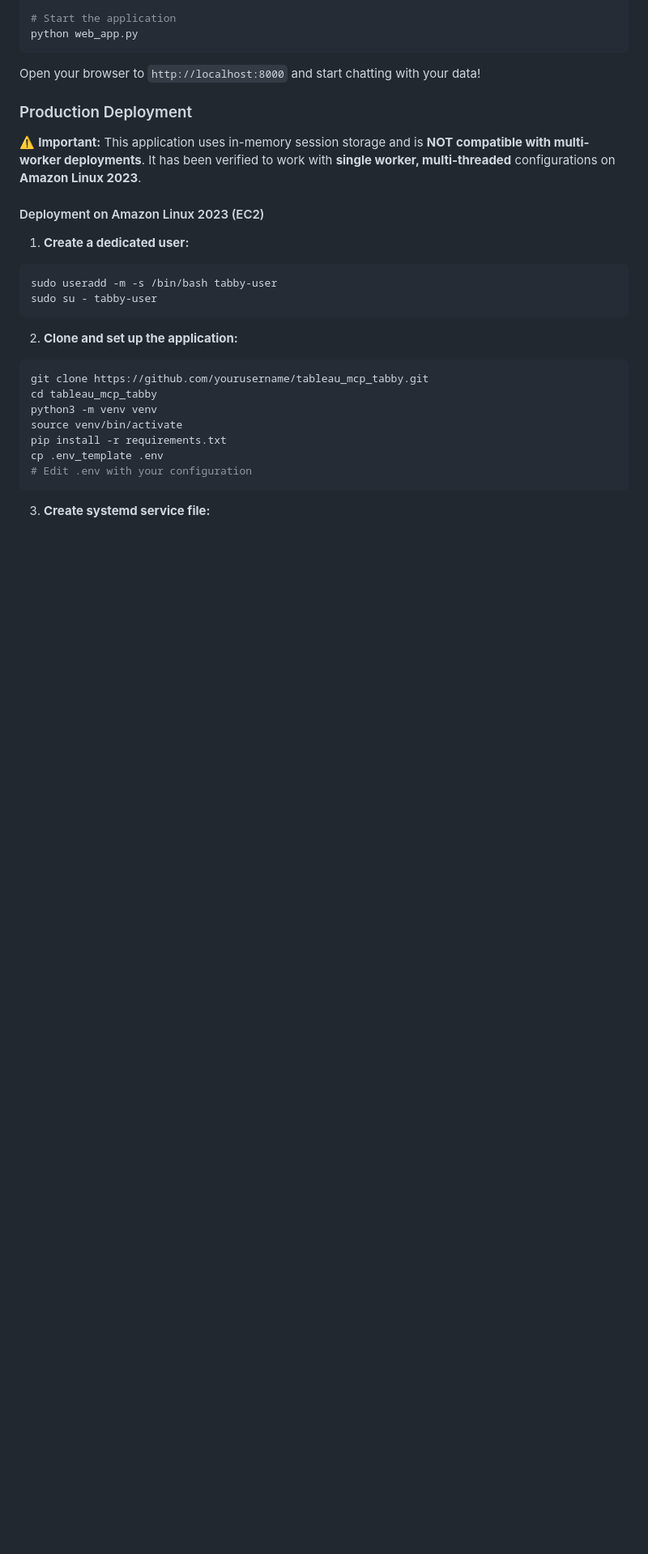
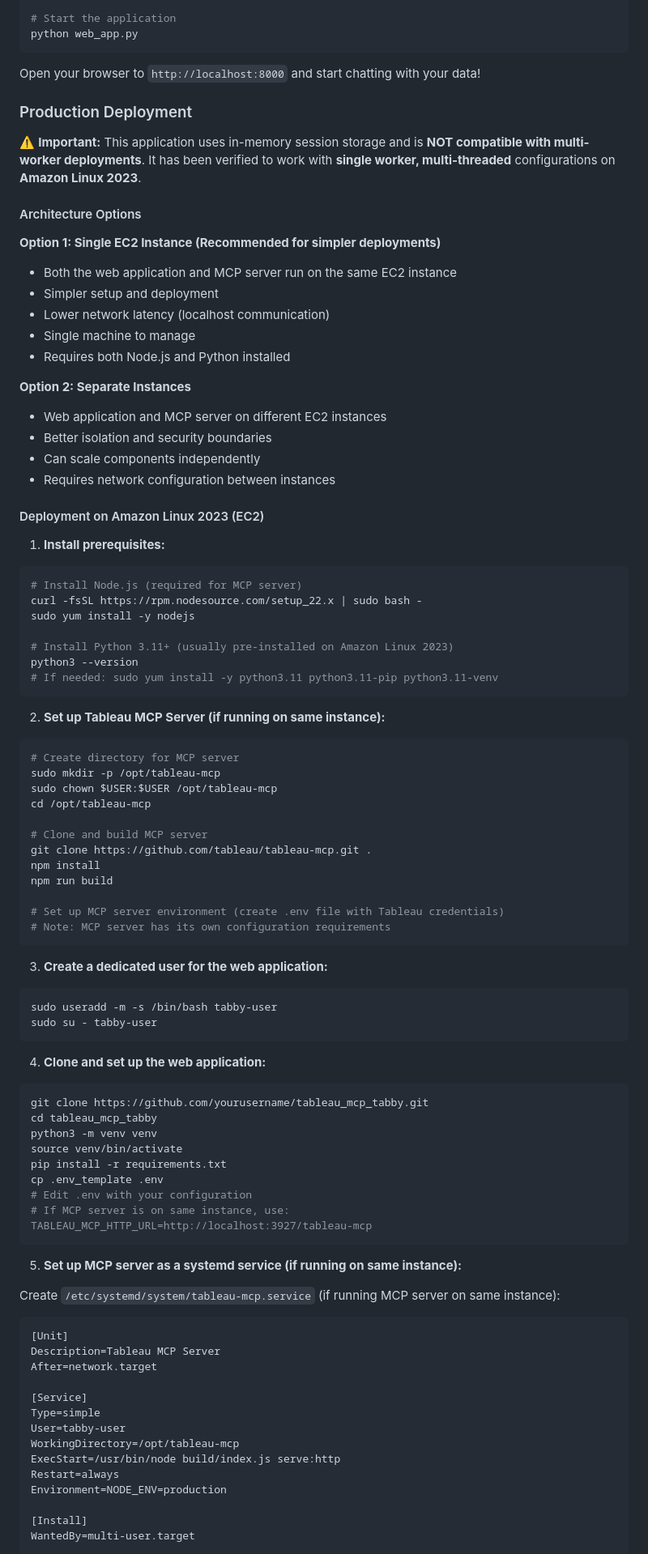
Before and after one commit to vizBrewer/tableau_mcp_tabby, a Markdown page: README.md, the part around one of its changes. Shown at 81% size. Rendered like a GitHub page; blank space fills up the shorter version.

````diff
--- a/README.md
+++ b/README.md
@@ -160,16 +160,60 @@ Open your browser to `http://localhost:8000` and start chatting with your data!
 
 ⚠️ **Important:** This application uses in-memory session storage and is **NOT compatible with multi-worker deployments**. It has been verified to work with **single worker, multi-threaded** configurations on **Amazon Linux 2023**.
 
+#### Architecture Options
+
+**Option 1: Single EC2 Instance (Recommended for simpler deployments)**
+- Both the web application and MCP server run on the same EC2 instance
+- Simpler setup and deployment
+- Lower network latency (localhost communication)
+- Single machine to manage
+- Requires both Node.js and Python installed
+
+**Option 2: Separate Instances**
+- Web application and MCP server on different EC2 instances
+- Better isolation and security boundaries
+- Can scale components independently
+- Requires network configuration between instances
+
 #### Deployment on Amazon Linux 2023 (EC2)
 
-1. **Create a dedicated user:**
+1. **Install prerequisites:**
+
+```bash
+# Install Node.js (required for MCP server)
+curl -fsSL https://rpm.nodesource.com/setup_22.x | sudo bash -
+sudo yum install -y nodejs
+
+# Install Python 3.11+ (usually pre-installed on Amazon Linux 2023)
+python3 --version
+# If needed: sudo yum install -y python3.11 python3.11-pip python3.11-venv
+```
+
+2. **Set up Tableau MCP Server (if running on same instance):**
+
+```bash
+# Create directory for MCP server
+sudo mkdir -p /opt/tableau-mcp
+sudo chown $USER:$USER /opt/tableau-mcp
+cd /opt/tableau-mcp
+
+# Clone and build MCP server
+git clone https://github.com/tableau/tableau-mcp.git .
+npm install
+npm run build
+
+# Set up MCP server environment (create .env file with Tableau credentials)
+# Note: MCP server has its own configuration requirements
+```
+
+3. **Create a dedicated user for the web application:**
 
 ```bash
 sudo useradd -m -s /bin/bash tabby-user
 sudo su - tabby-user
 ```
 
-2. **Clone and set up the application:**
+4. **Clone and set up the web application:**
 
 ```bash
 git clone https://github.com/yourusername/tableau_mcp_tabby.git
@@ -179,6 +223,27 @@ source venv/bin/activate
 pip install -r requirements.txt
 cp .env_template .env
 # Edit .env with your configuration
+# If MCP server is on same instance, use: TABLEAU_MCP_HTTP_URL=http://localhost:3927/tableau-mcp
 ```
 
-3. **Create systemd service file:**
+5. **Set up MCP server as a systemd service (if running on same instance):**
+
+Create `/etc/systemd/system/tableau-mcp.service` (if running MCP server on same instance):
+
+```ini
+[Unit]
+Description=Tableau MCP Server
+After=network.target
+
+[Service]
+Type=simple
+User=tabby-user
+WorkingDirectory=/opt/tableau-mcp
+ExecStart=/usr/bin/node build/index.js serve:http
+Restart=always
+Environment=NODE_ENV=production
+
+[Install]
+WantedBy=multi-user.target
+```
+
````
Also changed, not shown: other parts of README.md (+20 -3 lines).
